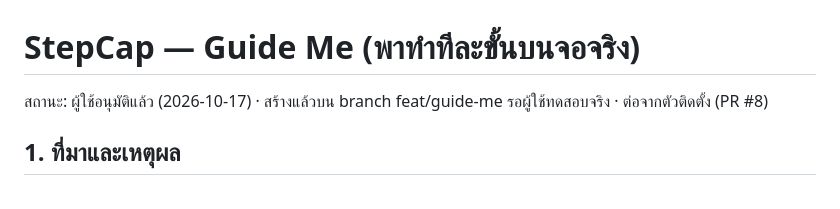
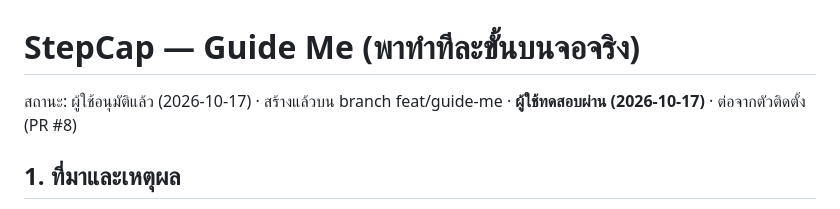
Before and after one commit to KaoZa01/stepcap, a Markdown page: docs/specs/2026-10-17-guide-me-design.md, the part around the change. GitHub-like rendering.

Commit message:
docs: Guide Me user-tested
Co-Authored-By: Claude Opus 5.5 <noreply@anthropic.com>

```diff
--- a/docs/specs/2026-10-17-guide-me-design.md
+++ b/docs/specs/2026-10-17-guide-me-design.md
@@ -1,6 +1,6 @@
 # StepCap — Guide Me (พาทำทีละขั้นบนจอจริง)
 
-สถานะ: ผู้ใช้อนุมัติแล้ว (2026-10-17) · สร้างแล้วบน branch feat/guide-me รอผู้ใช้ทดสอบจริง · ต่อจากตัวติดตั้ง (PR #8)
+สถานะ: ผู้ใช้อนุมัติแล้ว (2026-10-17) · สร้างแล้วบน branch feat/guide-me · **ผู้ใช้ทดสอบผ่าน (2026-10-17)** · ต่อจากตัวติดตั้ง (PR #8)
 
 ## 1. ที่มาและเหตุผล
 
```
